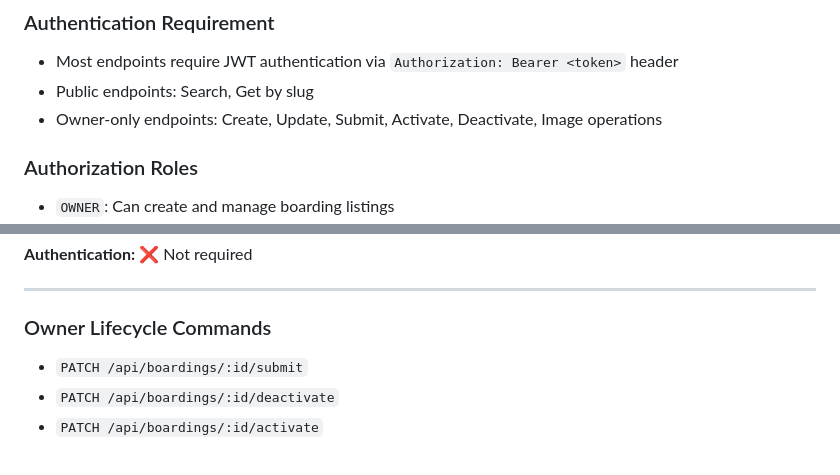
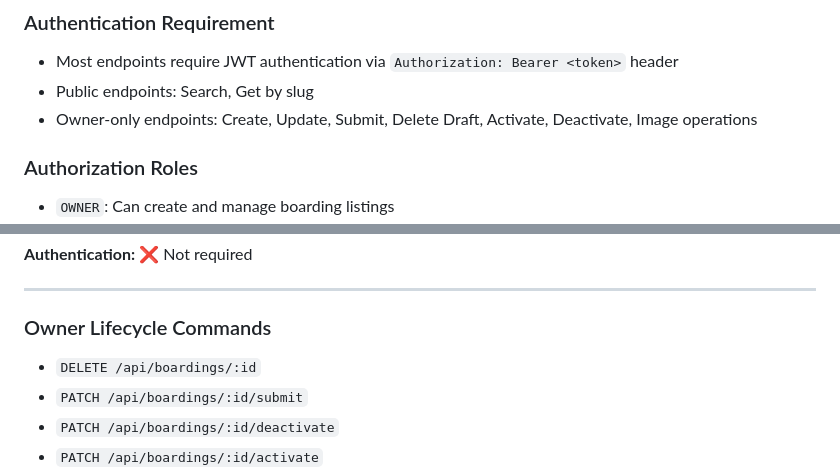
Before and after one commit to prag-matic/unistay_boarding_discovery_platform, a Markdown page: frontend/api_docs/BOARDINGS_API_DOCUMENTATION.md, 2 parts joined by grey strips. Rendered like a GitHub page.

```diff
--- a/frontend/api_docs/BOARDINGS_API_DOCUMENTATION.md
+++ b/frontend/api_docs/BOARDINGS_API_DOCUMENTATION.md
@@ -24,7 +24,7 @@ The Boardings API provides endpoints for managing accommodation listings. Featur
 ### Authentication Requirement
 - Most endpoints require JWT authentication via `Authorization: Bearer <token>` header
 - Public endpoints: Search, Get by slug
-- Owner-only endpoints: Create, Update, Submit, Activate, Deactivate, Image operations
+- Owner-only endpoints: Create, Update, Submit, Delete Draft, Activate, Deactivate, Image operations
 
 ### Authorization Roles
 - `OWNER`: Can create and manage boarding listings
@@ -260,6 +260,7 @@ Invalid page parameter:
 
 ### Owner Lifecycle Commands
 
+- `DELETE /api/boardings/:id`
 - `PATCH /api/boardings/:id/submit`
 - `PATCH /api/boardings/:id/deactivate`
 - `PATCH /api/boardings/:id/activate`
```
Also changed, not shown: other parts of frontend/api_docs/BOARDINGS_API_DOCUMENTATION.md (+55 -1 lines).
